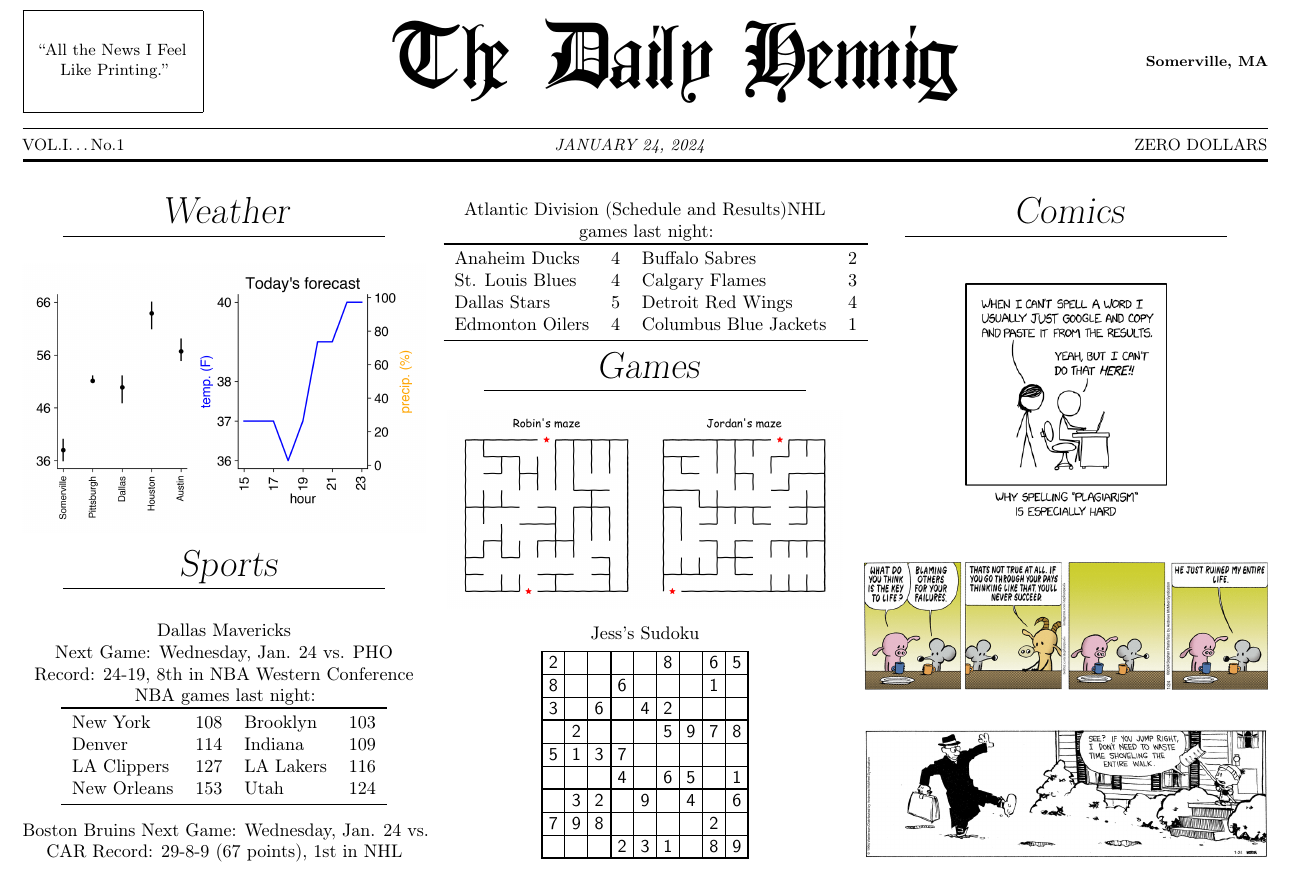
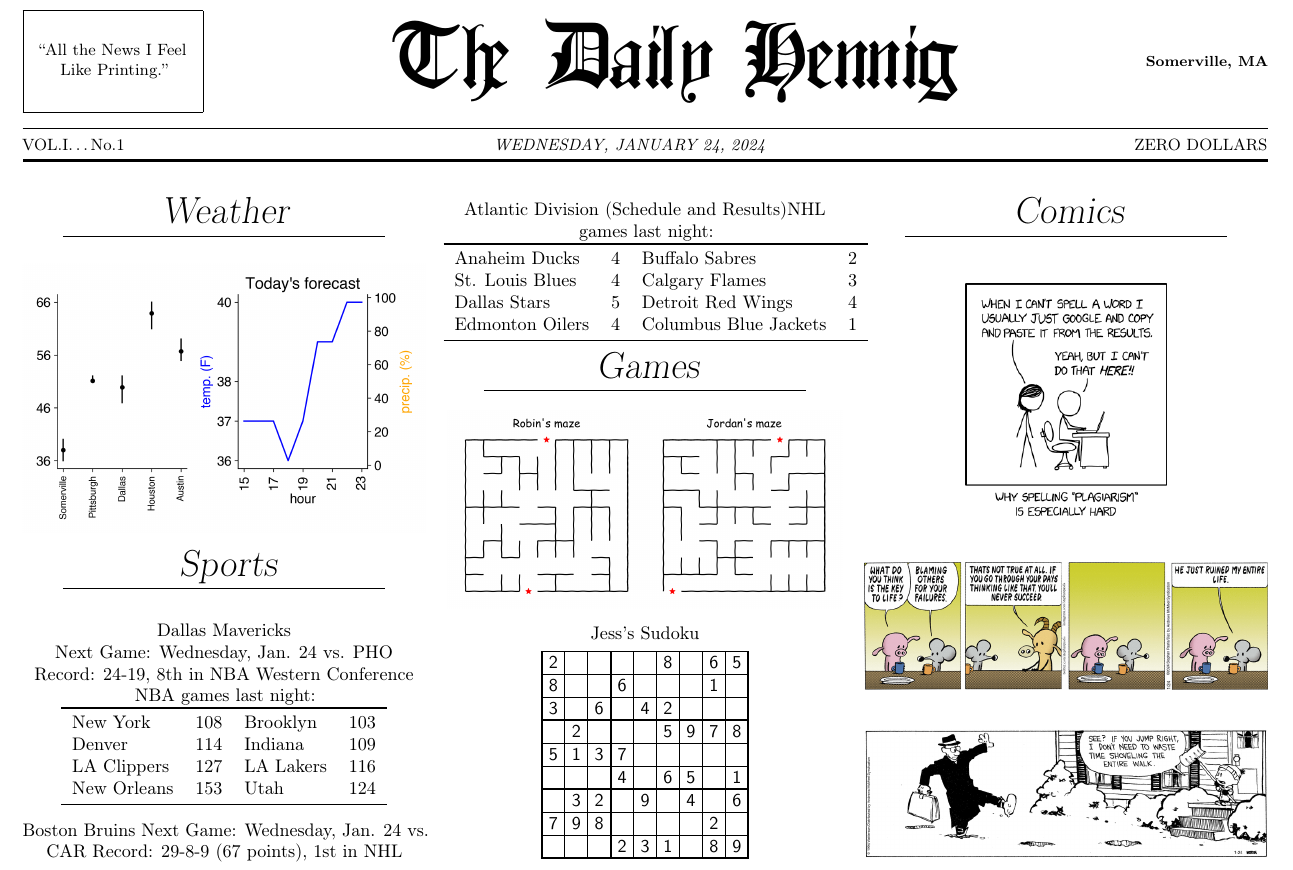
Before and after one commit to mobeets/newspaper, a LaTeX document (tex/newspaper.tex, which reads tex/newspaper.sty): part of the page, cut so that both start at the same text. Compiled offline with pdfLaTeX; a LaTeX package or settings file that is missing is left out.

Commit message:
day of week in date

```diff
--- a/tex/newspaper.sty
+++ b/tex/newspaper.sty
@@ -23,6 +23,7 @@
 
 %****** 	Package Loading   *****
 \RequirePackage{yfonts}  % used for the paper title font
+\RequirePackage{datenumber}
 
 %******		main code *****
 
@@ -77,7 +78,7 @@
 \raisebox{12pt}{\textbf{\footnotesize \@paperlocation}}\\
 \vspace*{0.1in}
 \rule[0pt]{\textwidth}{0.5pt}\\
-{\small VOL.\MakeUppercase{\roman{volume}}\ldots No.\arabic{issue}} \hfill \MakeUppercase{\small\it\@date} \hfill {\small\MakeUppercase{\@paperprice}}\\
+{\small VOL.\MakeUppercase{\roman{volume}}\ldots No.\arabic{issue}} \hfill \MakeUppercase{\small\it\datedayname, \@date} \hfill {\small\MakeUppercase{\@paperprice}}\\
 \rule[6pt]{\textwidth}{1.2pt}
 \end{center}
 \pagestyle{plain}
```
Also changed, not shown: tex/newspaper.tex (+1 -0 lines), tex/newspaper.pdf.
